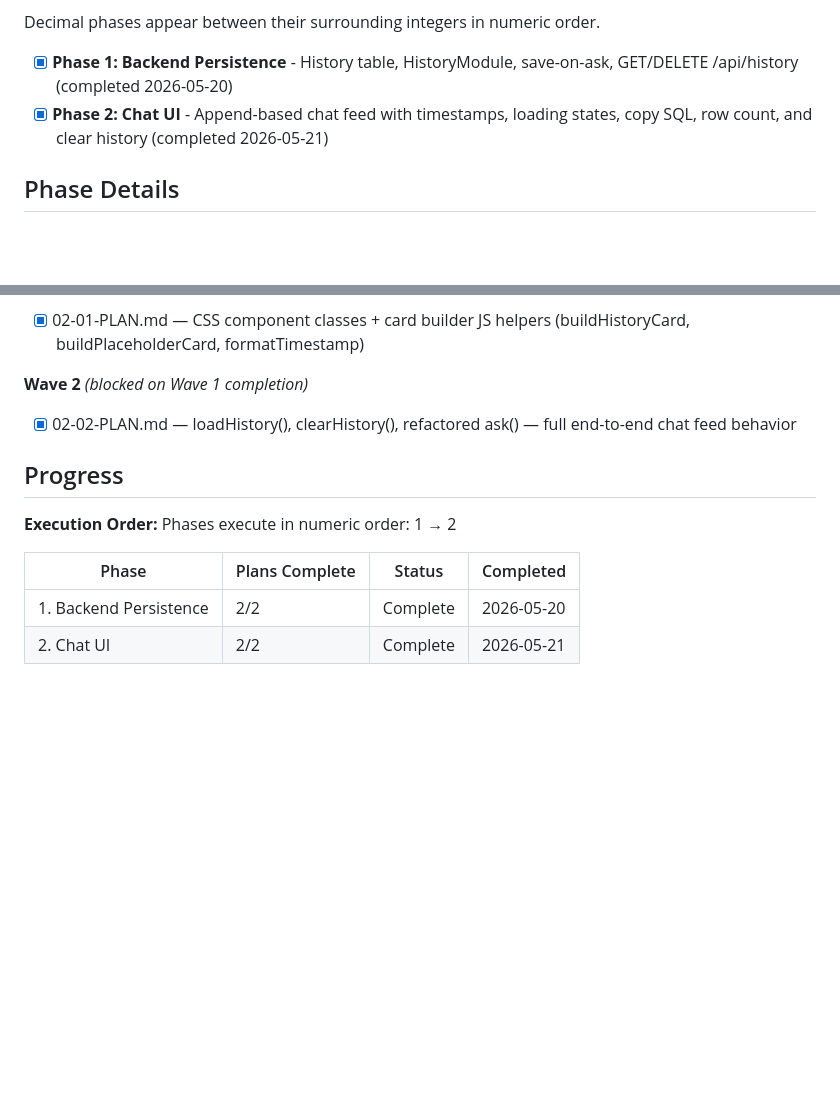
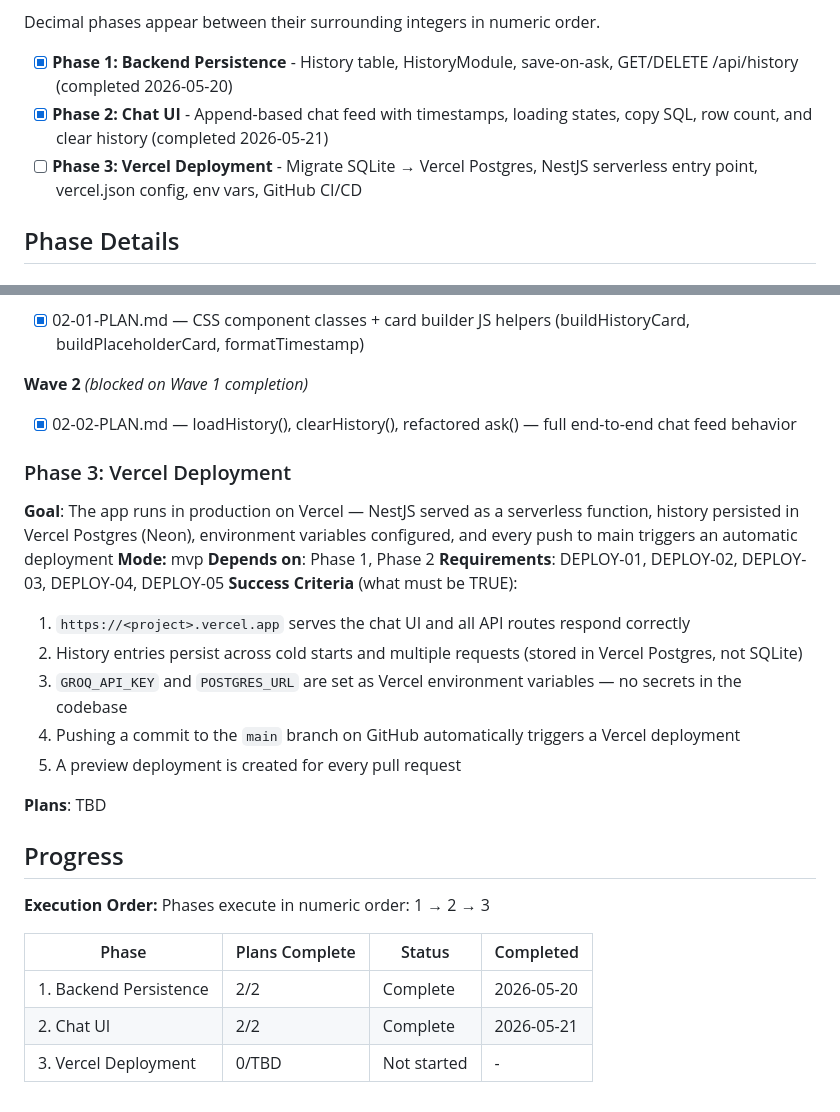
Before and after one commit to nguyennhi0602/nl-to-sql, a Markdown page: .planning/ROADMAP.md, 2 parts joined by grey strips. Rendered like a GitHub page; blank space fills up the shorter version.

```diff
--- a/.planning/ROADMAP.md
+++ b/.planning/ROADMAP.md
@@ -15,6 +15,7 @@ Decimal phases appear between their surrounding integers in numeric order.
 
 - [x] **Phase 1: Backend Persistence** - History table, HistoryModule, save-on-ask, GET/DELETE /api/history (completed 2026-05-20)
 - [x] **Phase 2: Chat UI** - Append-based chat feed with timestamps, loading states, copy SQL, row count, and clear history (completed 2026-05-21)
+- [ ] **Phase 3: Vercel Deployment** - Migrate SQLite → Vercel Postgres, NestJS serverless entry point, vercel.json config, env vars, GitHub CI/CD
 
 ## Phase Details
 
@@ -69,12 +70,29 @@ Plans:
 
 - [x] 02-02-PLAN.md — loadHistory(), clearHistory(), refactored ask() — full end-to-end chat feed behavior
 
+### Phase 3: Vercel Deployment
+
+**Goal**: The app runs in production on Vercel — NestJS served as a serverless function, history persisted in Vercel Postgres (Neon), environment variables configured, and every push to main triggers an automatic deployment
+**Mode:** mvp
+**Depends on**: Phase 1, Phase 2
+**Requirements**: DEPLOY-01, DEPLOY-02, DEPLOY-03, DEPLOY-04, DEPLOY-05
+**Success Criteria** (what must be TRUE):
+
+  1. `https://<project>.vercel.app` serves the chat UI and all API routes respond correctly
+  2. History entries persist across cold starts and multiple requests (stored in Vercel Postgres, not SQLite)
+  3. `GROQ_API_KEY` and `POSTGRES_URL` are set as Vercel environment variables — no secrets in the codebase
+  4. Pushing a commit to the `main` branch on GitHub automatically triggers a Vercel deployment
+  5. A preview deployment is created for every pull request
+
+**Plans**: TBD
+
 ## Progress
 
 **Execution Order:**
-Phases execute in numeric order: 1 → 2
+Phases execute in numeric order: 1 → 2 → 3
 
 | Phase | Plans Complete | Status | Completed |
 |-------|----------------|--------|-----------|
 | 1. Backend Persistence | 2/2 | Complete | 2026-05-20 |
 | 2. Chat UI | 2/2 | Complete | 2026-05-21 |
+| 3. Vercel Deployment | 0/TBD | Not started | - |
```
Also changed, not shown: .planning/REQUIREMENTS.md (+15 -2 lines).
